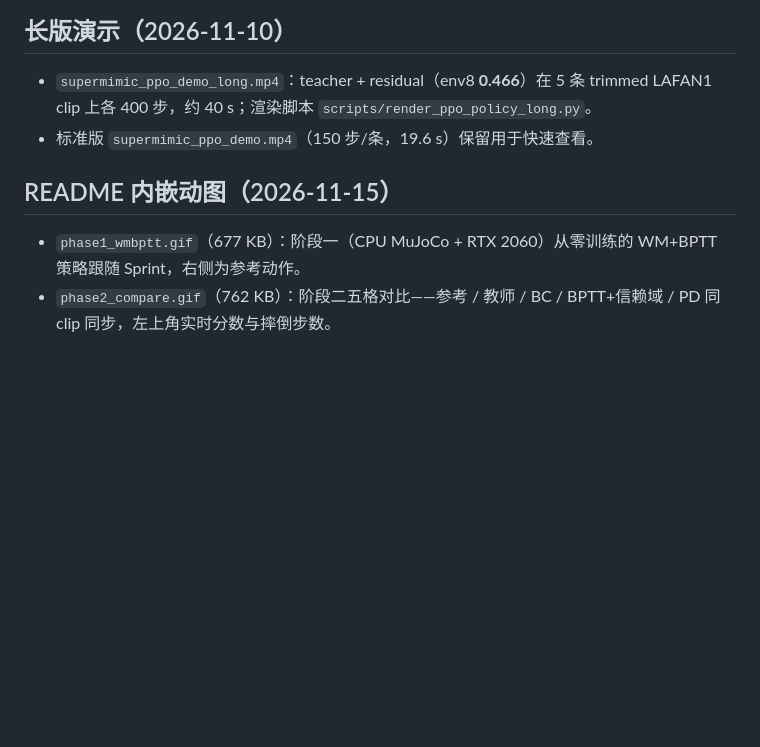
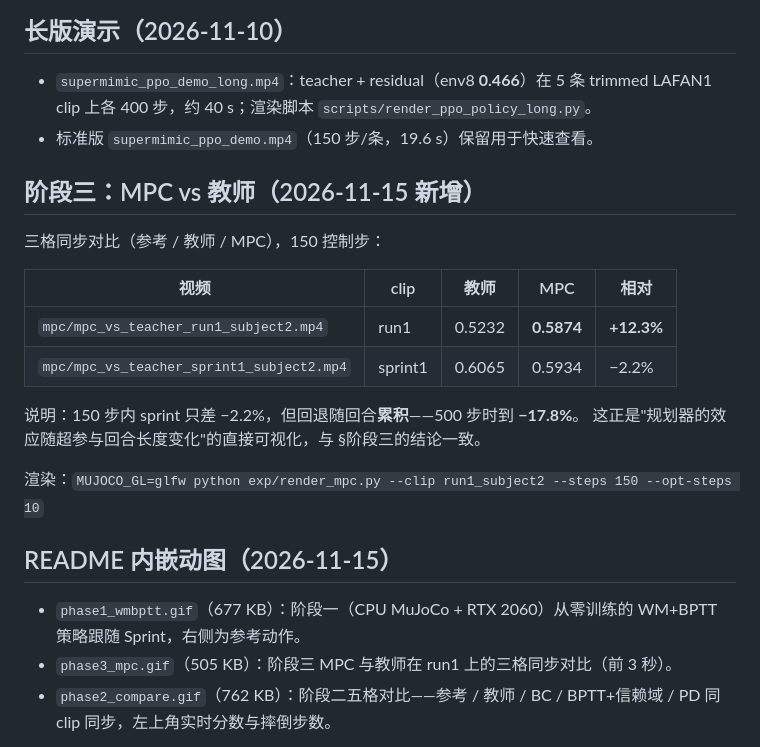
Before and after one commit to Tianjian/supermimic-mini, a Markdown page: docs/demo/README.md, the part around the change. GitHub-like rendering; blank space fills up the shorter version.

```diff
--- a/docs/demo/README.md
+++ b/docs/demo/README.md
@@ -30,9 +30,24 @@
 - `supermimic_ppo_demo_long.mp4`：teacher + residual（env8 **0.466**）在 5 条 trimmed LAFAN1 clip 上各 400 步，约 40 s；渲染脚本 `scripts/render_ppo_policy_long.py`。
 - 标准版 `supermimic_ppo_demo.mp4`（150 步/条，19.6 s）保留用于快速查看。
 
+## 阶段三：MPC vs 教师（2026-11-15 新增）
+
+三格同步对比（参考 / 教师 / MPC），150 控制步：
+
+| 视频 | clip | 教师 | MPC | 相对 |
+|---|---|---|---|---|
+| `mpc/mpc_vs_teacher_run1_subject2.mp4` | run1 | 0.5232 | **0.5874** | **+12.3%** |
+| `mpc/mpc_vs_teacher_sprint1_subject2.mp4` | sprint1 | 0.6065 | 0.5934 | −2.2% |
+
+说明：150 步内 sprint 只差 −2.2%，但回退随回合**累积**——500 步时到 **−17.8%**。
+这正是"规划器的效应随超参与回合长度变化"的直接可视化，与 §阶段三的结论一致。
+
+渲染：`MUJOCO_GL=glfw python exp/render_mpc.py --clip run1_subject2 --steps 150 --opt-steps 10`
+
 ## README 内嵌动图（2026-11-15）
 
 - `phase1_wmbptt.gif`（677 KB）：阶段一（CPU MuJoCo + RTX 2060）从零训练的 WM+BPTT 策略跟随 Sprint，右侧为参考动作。
+- `phase3_mpc.gif`（505 KB）：阶段三 MPC 与教师在 run1 上的三格同步对比（前 3 秒）。
 - `phase2_compare.gif`（762 KB）：阶段二五格对比——参考 / 教师 / BC / BPTT+信赖域 / PD 同 clip 同步，左上角实时分数与摔倒步数。
 
 均由对应 mp4 压制：`ffmpeg -i <in>.mp4 -vf "fps=10,scale=420:-1,split[a][b];[a]palettegen=max_colors=64[p];[b][p]paletteuse" <out>.gif`。
```
Also changed, not shown: README.md (+2 -0 lines), docs/demo/phase3_mpc.gif (added), 3 other files.
